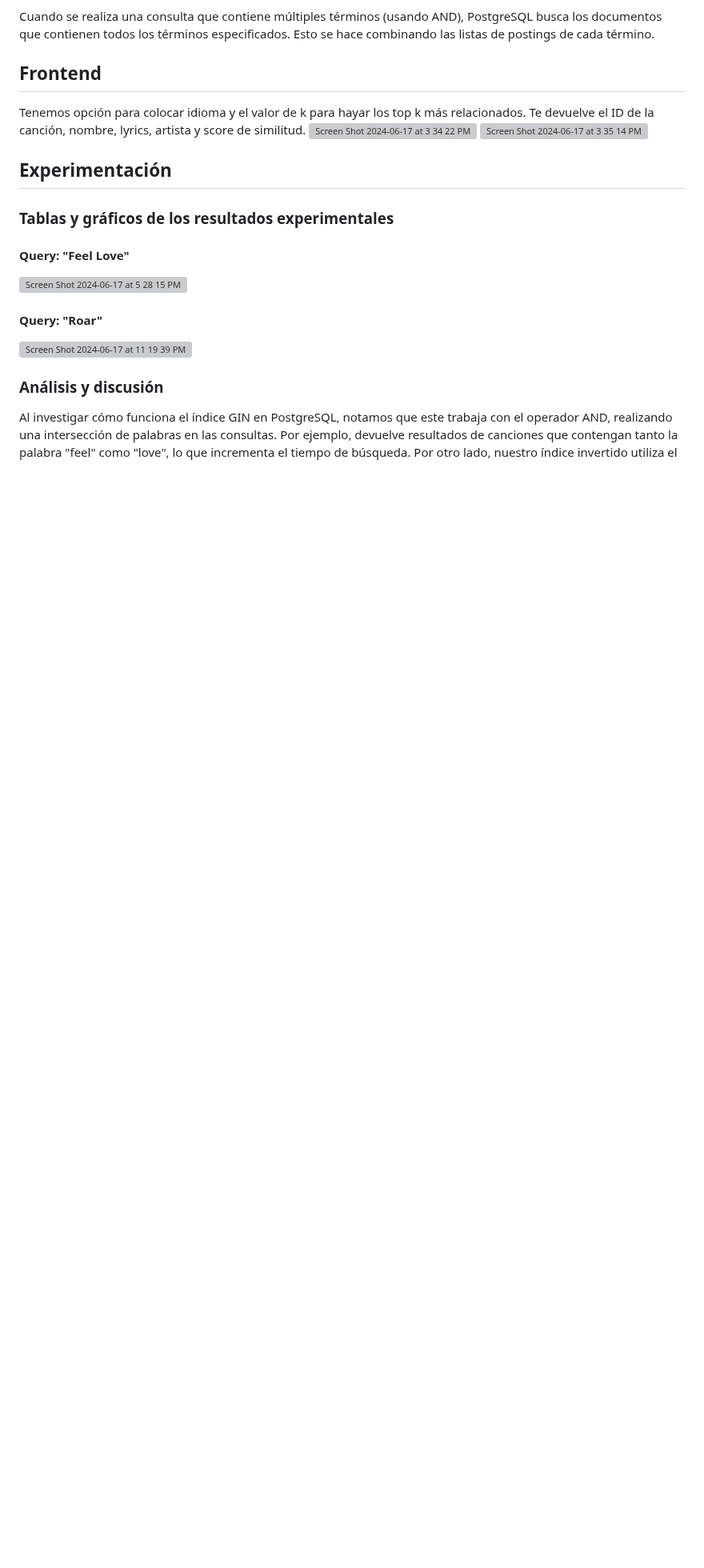
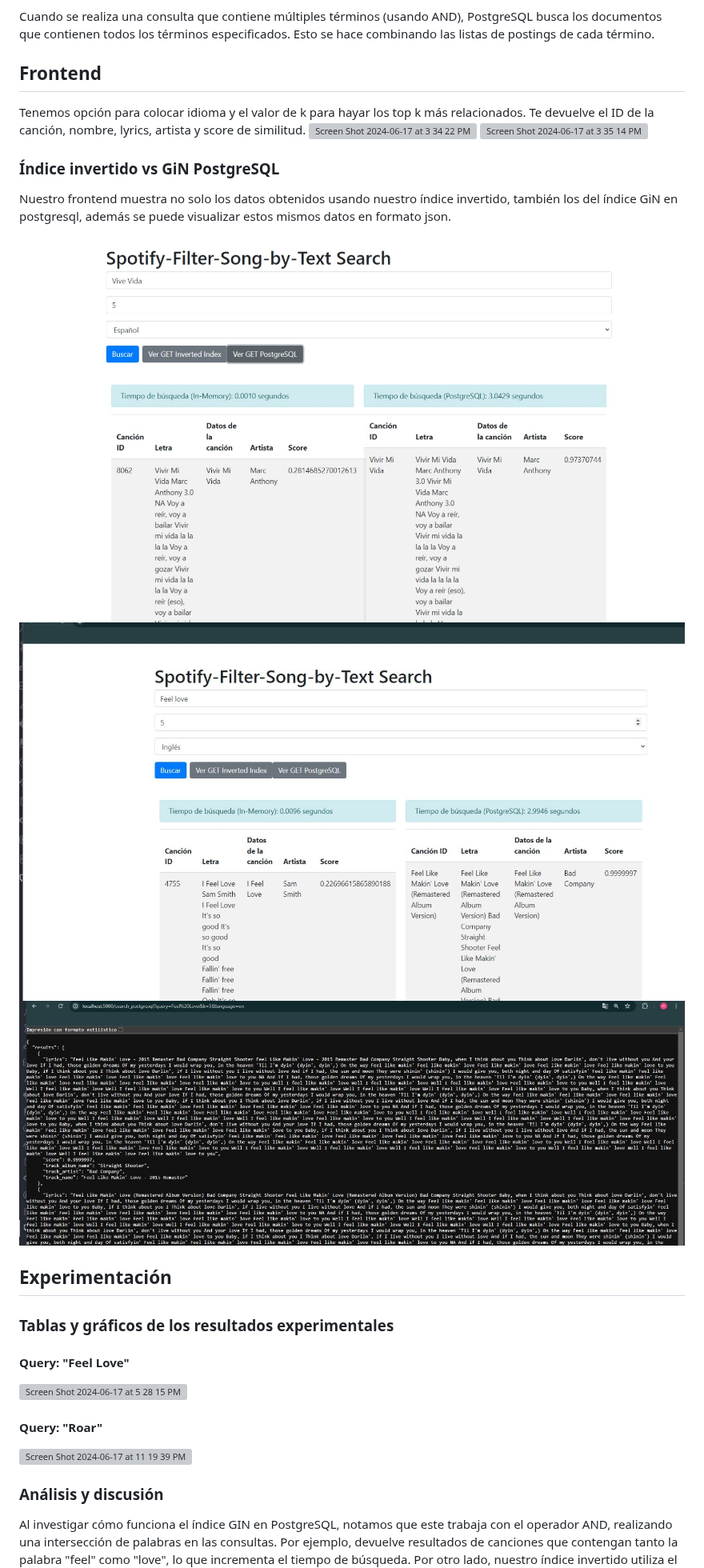
Before and after one commit to ricardoamiel/TestingRevInd, a Markdown page: README.md, the part around the change. Shown at 80% size. Rendered like a GitHub page; blank space fills up the shorter version; grey boxes are pictures that could not be loaded.

Commit message:
add ind inv vs gin psql frontend

```diff
--- a/README.md
+++ b/README.md
@@ -32,6 +32,12 @@ Te devuelve el ID de la canción, nombre, lyrics, artista y score de similitud.
 <img width="1440" alt="Screen Shot 2024-06-17 at 3 34 22 PM" src="https://github.com/ricardoamiel/TestingRevInd/assets/102993411/0e7ad3fb-bd60-40a3-b591-f5d5850b2737">
 <img width="1439" alt="Screen Shot 2024-06-17 at 3 35 14 PM" src="https://github.com/ricardoamiel/TestingRevInd/assets/102993411/dcb2103d-e8f0-4752-bbd5-fd56f4b5fa7d">
 
+### Índice invertido vs GiN PostgreSQL
+Nuestro frontend muestra no solo los datos obtenidos usando nuestro índice invertido, también los del índice GiN en postgresql, además se puede visualizar estos mismos datos en formato json.
+![](./imgs/1.jpg)
+![](./imgs/2.jpg)
+![](./imgs/3.jpg)
+
 ## Experimentación
 ### Tablas y gráficos de los resultados experimentales
 #### Query: "Feel Love"
@@ -41,6 +47,7 @@ Te devuelve el ID de la canción, nombre, lyrics, artista y score de similitud.
 <img width="1086" alt="Screen Shot 2024-06-17 at 11 19 39 PM" src="https://github.com/ricardoamiel/TestingRevInd/assets/102993411/b3c89888-c3bb-4ebc-b83d-aa09fb41b0d0">
 <https://docs.google.com/spreadsheets/d/1Hz1B3FfuxvhOOhrPeBV6ze1CJF0ue693COQl0Q4s_Cs/edit?usp=sharing>
 
+
 ### Análisis y discusión
 Al investigar cómo funciona el índice GIN en PostgreSQL, notamos que este trabaja con el operador AND, realizando una intersección de palabras en las consultas. Por ejemplo, devuelve resultados de canciones que contengan tanto la palabra "feel" como "love", lo que incrementa el tiempo de búsqueda. Por otro lado, nuestro índice invertido utiliza el operador OR, lo que resulta en tiempos de búsqueda mucho menores, ya que realiza una unión y devuelve todas las canciones que contienen la palabra "feel" o "love". En términos de efectividad, ambos índices son útiles; el de PostgreSQL es más efectivo para encontrar coincidencias exactas en una oración o una frase compuesta, mientras que para búsquedas de palabras individuales, ambos métodos son igualmente efectivos.
 
```
